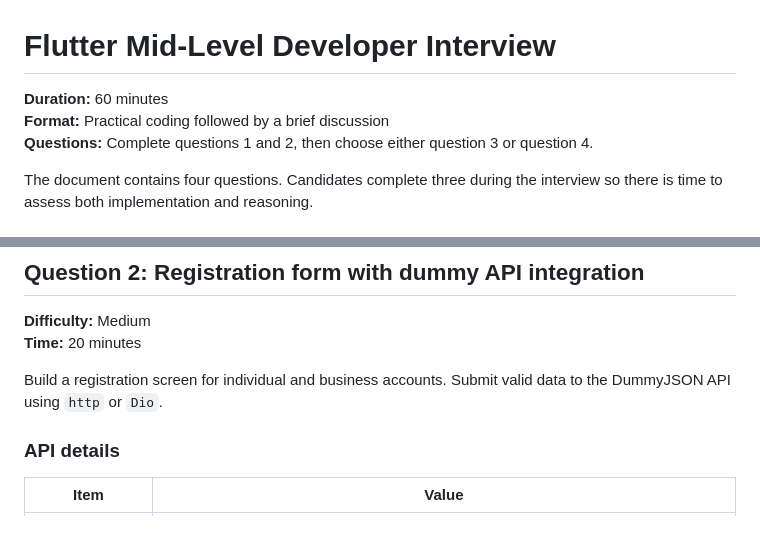
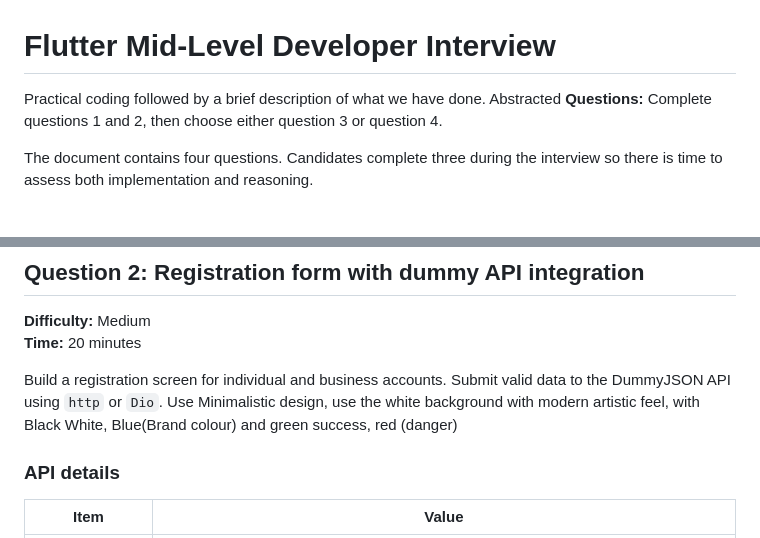
Before and after one commit to paulkavule/Flutter-Interview, a Markdown page: interview questions.md, 2 parts joined by grey strips. GitHub-like rendering.

```diff
--- a/interview questions.md
+++ b/interview questions.md
@@ -1,7 +1,5 @@
 # Flutter Mid-Level Developer Interview
-
-**Duration:** 60 minutes
-**Format:** Practical coding followed by a brief discussion
+Practical coding followed by a brief description of what we have done. Abstracted
 **Questions:** Complete questions 1 and 2, then choose either question 3 or question 4.
 
 The document contains four questions. Candidates complete three during the interview so there is time to assess both implementation and reasoning.
@@ -43,7 +41,7 @@ Output: [[1, 6], [8, 12]]
 **Time:** 20 minutes
 
 Build a registration screen for individual and business accounts. Submit valid data to the DummyJSON API using `http` or `Dio`.
-
+Use Minimalistic  design, use the white background with modern artistic feel, with Black White, Blue(Brand colour) and green success, red (danger)
 ### API details
 
 | Item | Value |
```
Also changed, not shown: implementation_plan.md (+5 -0 lines).
